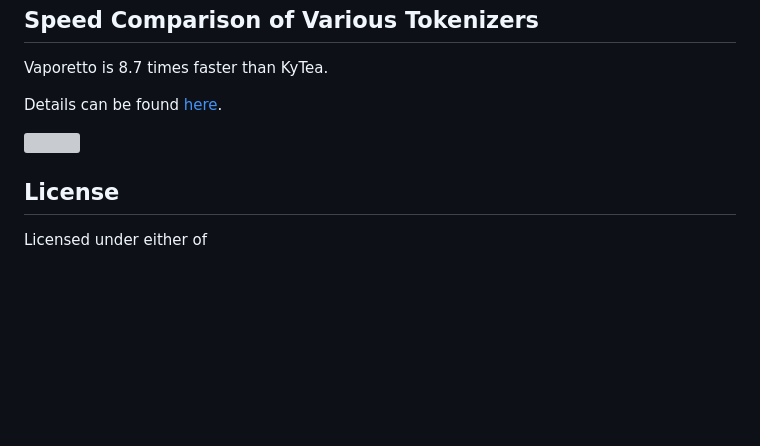
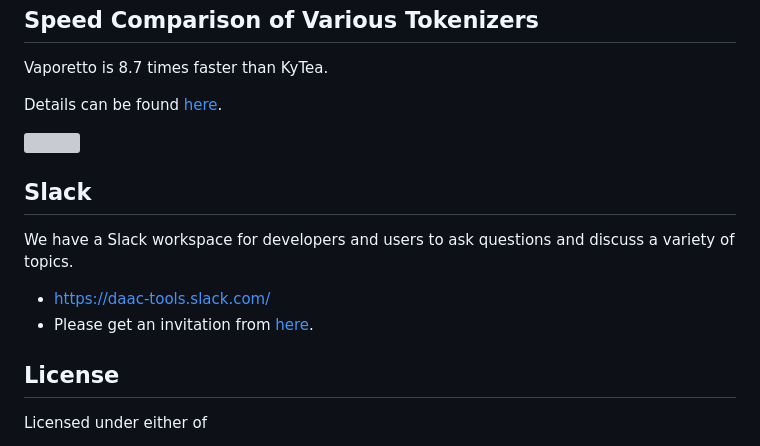
Before and after one commit to daac-tools/vaporetto, a Markdown page: README.md, the part around one of its changes. Rendered like a GitHub page; blank space fills up the shorter version; grey boxes are pictures that could not be loaded.

```diff
--- a/README.md
+++ b/README.md
@@ -224,6 +225,13 @@ Details can be found [here](https://github.com/daac-tools/vaporetto/wiki/Speed-C
 
 ![](./figures/comparison.svg)
 
+## Slack
+
+We have a Slack workspace for developers and users to ask questions and discuss a variety of topics.
+
+ * https://daac-tools.slack.com/
+ * Please get an invitation from [here](https://join.slack.com/t/daac-tools/shared_invite/zt-1pwwqbcz4-KxL95Nam9VinpPlzUpEGyA).
+
 ## License
 
 Licensed under either of
```
Also changed, not shown: other parts of README.md (+1 -0 lines), README-ja.md (+8 -0 lines).
